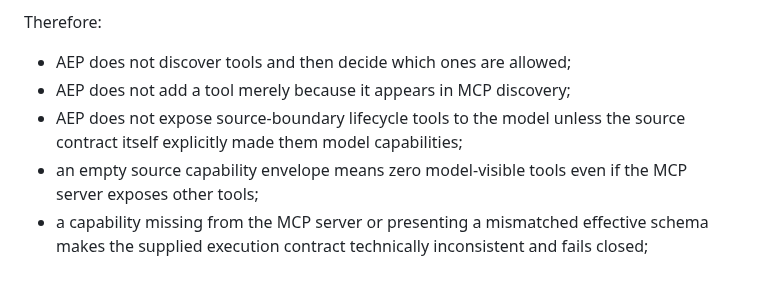
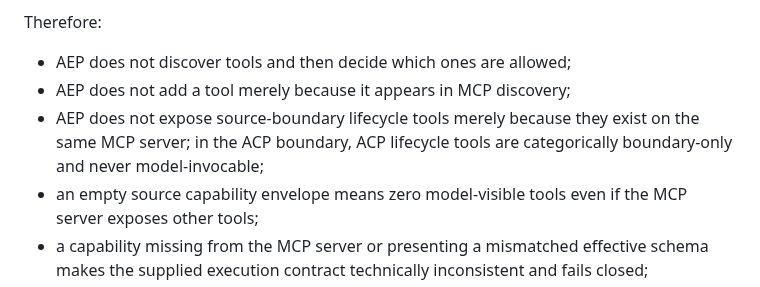
Before and after one commit to tlamoureux24/haos_apps, a Markdown page: agent_execution_plane/PROJECT_BRIEF.md, the part around the change. Rendered like a GitHub page.

Commit message:
docs(aep): make ACP lifecycle tools boundary-only

```diff
--- a/agent_execution_plane/PROJECT_BRIEF.md
+++ b/agent_execution_plane/PROJECT_BRIEF.md
@@ -146,7 +146,7 @@ Therefore:
 
 - AEP does not discover tools and then decide which ones are allowed;
 - AEP does not add a tool merely because it appears in MCP discovery;
-- AEP does not expose source-boundary lifecycle tools to the model unless the source contract itself explicitly made them model capabilities;
+- AEP does not expose source-boundary lifecycle tools merely because they exist on the same MCP server; in the ACP boundary, ACP lifecycle tools are categorically boundary-only and never model-invocable;
 - an empty source capability envelope means zero model-visible tools even if the MCP server exposes other tools;
 - a capability missing from the MCP server or presenting a mismatched effective schema makes the supplied execution contract technically inconsistent and fails closed;
 - a model request for a tool outside the frozen source envelope is rejected locally without dispatch;
```
